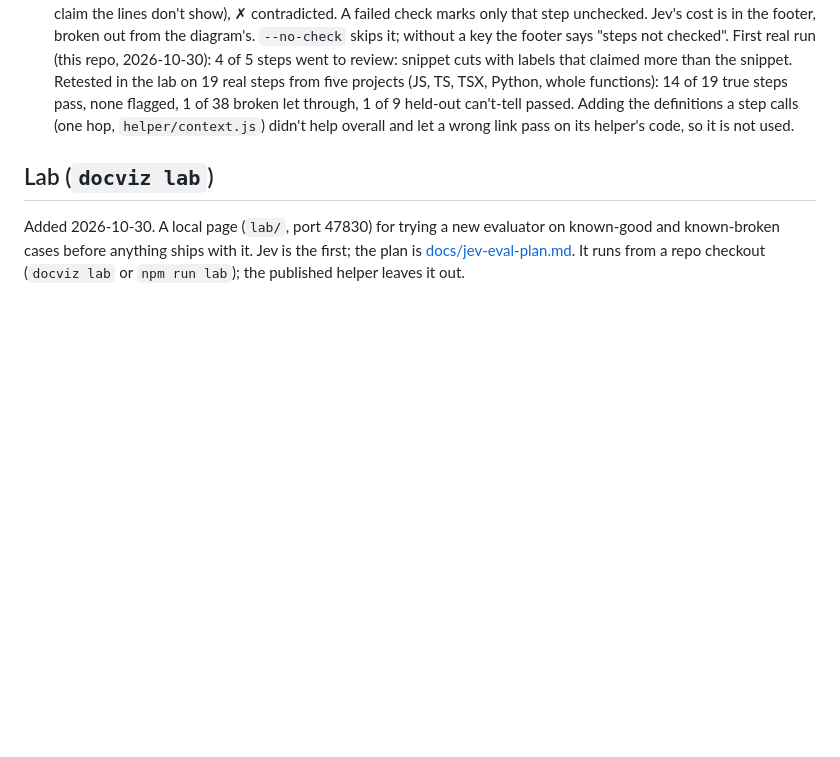
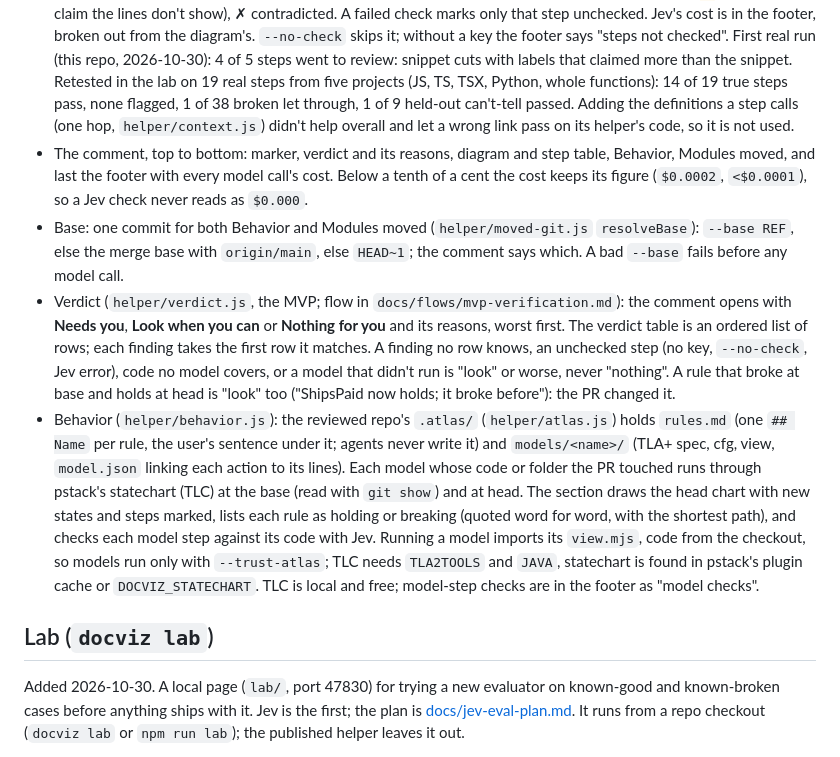
Before and after one commit to DerekHertz/docviz, a Markdown page: SPEC.md, the part around the change. Rendered like a GitHub page; blank space fills up the shorter version.

Commit message:
SPEC: PR mode's verdict, behavior, base, comment order and cost figures
Co-Authored-By: Claude Opus 5.5 <noreply@anthropic.com>

```diff
--- a/SPEC.md
+++ b/SPEC.md
@@ -142,6 +142,28 @@ returns one PR comment.
   through, 1 of 9 held-out can't-tell passed. Adding the definitions a step calls (one hop,
   `helper/context.js`) didn't help overall and let a wrong link pass on its helper's code, so it is
   not used.
+- The comment, top to bottom: marker, verdict and its reasons, diagram and step table, Behavior,
+  Modules moved, and last the footer with every model call's cost. Below a tenth of a cent the
+  cost keeps its figure (`$0.0002`, `<$0.0001`), so a Jev check never reads as `$0.000`.
+- Base: one commit for both Behavior and Modules moved (`helper/moved-git.js` `resolveBase`):
+  `--base REF`, else the merge base with `origin/main`, else `HEAD~1`; the comment says which. A bad
+  `--base` fails before any model call.
+- Verdict (`helper/verdict.js`, the MVP; flow in `docs/flows/mvp-verification.md`): the comment
+  opens with **Needs you**, **Look when you can** or **Nothing for you** and its reasons, worst
+  first. The verdict table is an ordered list of rows; each finding takes the first row it matches.
+  A finding no row knows, an unchecked step (no key, `--no-check`, Jev error), code no model covers,
+  or a model that didn't run is "look" or worse, never "nothing". A rule that broke at base and
+  holds at head is "look" too ("ShipsPaid now holds; it broke before"): the PR changed it.
+- Behavior (`helper/behavior.js`): the reviewed repo's `.atlas/` (`helper/atlas.js`) holds
+  `rules.md` (one `## Name` per rule, the user's sentence under it; agents never write it) and
+  `models/<name>/` (TLA+ spec, cfg, view, `model.json` linking each action to its lines). Each
+  model whose code or folder the PR touched runs through pstack's statechart (TLC) at the base
+  (read with `git show`) and at head. The section draws the head chart with new states and steps marked, lists each rule as
+  holding or breaking (quoted word for word, with the shortest path), and checks each model step
+  against its code with Jev. Running a model imports its `view.mjs`, code from the checkout, so
+  models run only with `--trust-atlas`; TLC needs `TLA2TOOLS` and `JAVA`, statechart is found in
+  pstack's plugin cache or `DOCVIZ_STATECHART`. TLC is local and free; model-step checks are in the
+  footer as "model checks".
 
 ## Lab (`docviz lab`)
 
```
